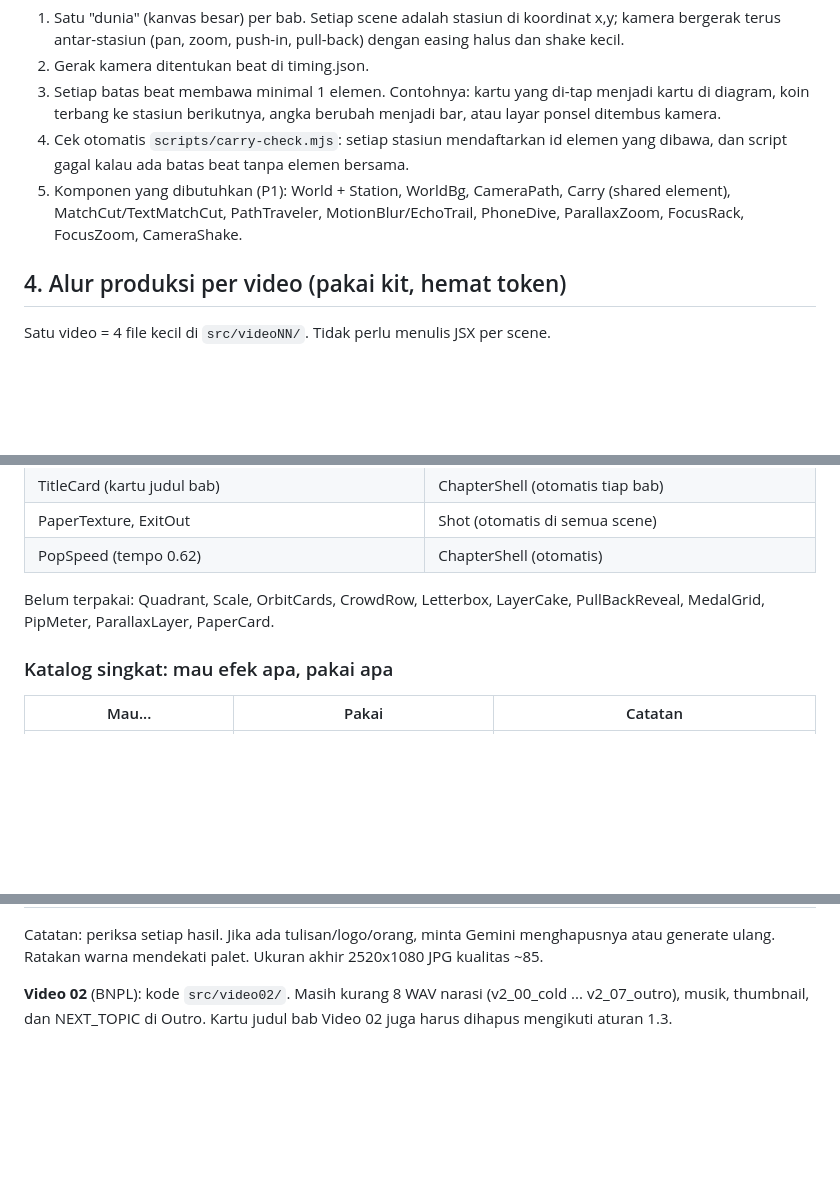
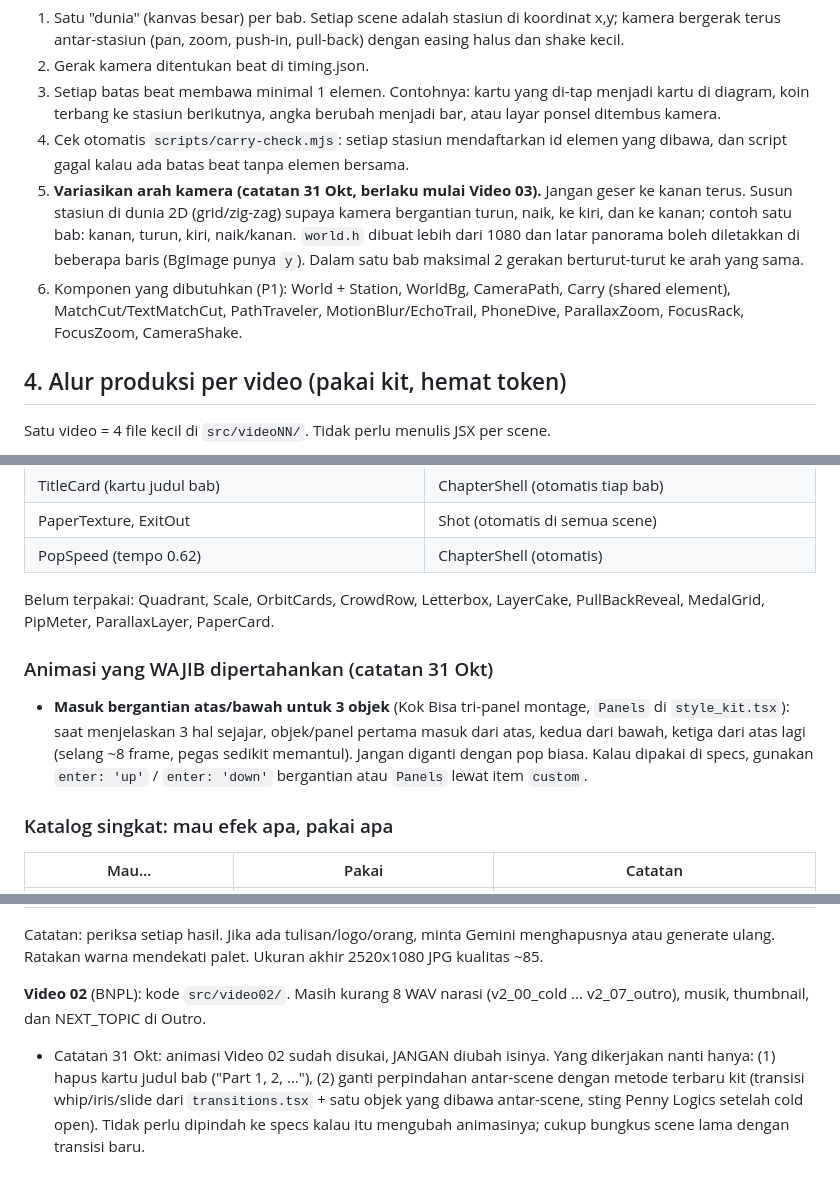
Before and after one commit to faizrizky/remotion, a Markdown page: docs/PENNY_LOGICS_RULES.md, 3 parts joined by grey strips. GitHub-like rendering; blank space fills up the shorter version.

Commit message:
Rules: vary camera direction, Video 02 plan, keep alternating 3-object entrance
Co-Authored-By: Claude Opus 5.5 <noreply@anthropic.com>
Claude-Session: https://claude.ai/code/session_01KrbBj8WGS3ZAeF2uCMmBCC

```diff
--- a/docs/PENNY_LOGICS_RULES.md
+++ b/docs/PENNY_LOGICS_RULES.md
@@ -49,7 +49,8 @@ onetake berlisensi PolyForm Noncommercial: kode dan hasilnya TIDAK dipakai. Kita
 2. Gerak kamera ditentukan beat di timing.json.
 3. Setiap batas beat membawa minimal 1 elemen. Contohnya: kartu yang di-tap menjadi kartu di diagram, koin terbang ke stasiun berikutnya, angka berubah menjadi bar, atau layar ponsel ditembus kamera.
 4. Cek otomatis `scripts/carry-check.mjs`: setiap stasiun mendaftarkan id elemen yang dibawa, dan script gagal kalau ada batas beat tanpa elemen bersama.
-5. Komponen yang dibutuhkan (P1): World + Station, WorldBg, CameraPath, Carry (shared element), MatchCut/TextMatchCut, PathTraveler, MotionBlur/EchoTrail, PhoneDive, ParallaxZoom, FocusRack, FocusZoom, CameraShake.
+5. **Variasikan arah kamera (catatan 31 Okt, berlaku mulai Video 03).** Jangan geser ke kanan terus. Susun stasiun di dunia 2D (grid/zig-zag) supaya kamera bergantian turun, naik, ke kiri, dan ke kanan; contoh satu bab: kanan, turun, kiri, naik/kanan. `world.h` dibuat lebih dari 1080 dan latar panorama boleh diletakkan di beberapa baris (BgImage punya `y`). Dalam satu bab maksimal 2 gerakan berturut-turut ke arah yang sama.
+6. Komponen yang dibutuhkan (P1): World + Station, WorldBg, CameraPath, Carry (shared element), MatchCut/TextMatchCut, PathTraveler, MotionBlur/EchoTrail, PhoneDive, ParallaxZoom, FocusRack, FocusZoom, CameraShake.
 
 ## 4. Alur produksi per video (pakai kit, hemat token)
 Satu video = 4 file kecil di `src/videoNN/`. Tidak perlu menulis JSX per scene.
@@ -246,6 +247,9 @@ Audio, musik, SFX tidak ada di git (`.gitignore`); salin ke `public/v1/audio`, `
 | PopSpeed (tempo 0.62) | ChapterShell (otomatis) |
 Belum terpakai: Quadrant, Scale, OrbitCards, CrowdRow, Letterbox, LayerCake, PullBackReveal, MedalGrid, PipMeter, ParallaxLayer, PaperCard.
 
+### Animasi yang WAJIB dipertahankan (catatan 31 Okt)
+- **Masuk bergantian atas/bawah untuk 3 objek** (Kok Bisa tri-panel montage, `Panels` di `style_kit.tsx`): saat menjelaskan 3 hal sejajar, objek/panel pertama masuk dari atas, kedua dari bawah, ketiga dari atas lagi (selang ~8 frame, pegas sedikit memantul). Jangan diganti dengan pop biasa. Kalau dipakai di specs, gunakan `enter: 'up'` / `enter: 'down'` bergantian atau `Panels` lewat item `custom`.
+
 ### Katalog singkat: mau efek apa, pakai apa
 | Mau... | Pakai | Catatan |
 |---|---|---|
@@ -324,4 +328,5 @@ Cara pakai di kit: `bg: {stops: [...], images: [{src: 'v1/bg/t1_a.jpg', x: 0, w:
 
 Catatan: periksa setiap hasil. Jika ada tulisan/logo/orang, minta Gemini menghapusnya atau generate ulang. Ratakan warna mendekati palet. Ukuran akhir 2520x1080 JPG kualitas ~85.
 
-**Video 02** (BNPL): kode `src/video02/`. Masih kurang 8 WAV narasi (v2_00_cold ... v2_07_outro), musik, thumbnail, dan NEXT_TOPIC di Outro. Kartu judul bab Video 02 juga harus dihapus mengikuti aturan 1.3.
+**Video 02** (BNPL): kode `src/video02/`. Masih kurang 8 WAV narasi (v2_00_cold ... v2_07_outro), musik, thumbnail, dan NEXT_TOPIC di Outro.
+- Catatan 31 Okt: animasi Video 02 sudah disukai, JANGAN diubah isinya. Yang dikerjakan nanti hanya: (1) hapus kartu judul bab ("Part 1, 2, ..."), (2) ganti perpindahan antar-scene dengan metode terbaru kit (transisi whip/iris/slide dari `transitions.tsx` + satu objek yang dibawa antar-scene, sting Penny Logics setelah cold open). Tidak perlu dipindah ke specs kalau itu mengubah animasinya; cukup bungkus scene lama dengan transisi baru.
```
